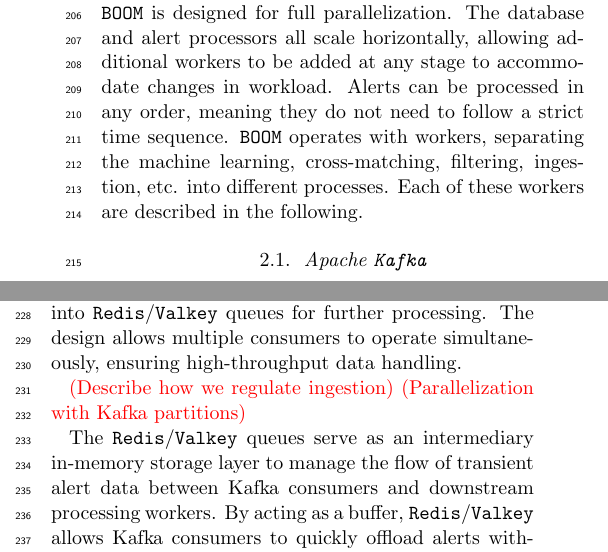
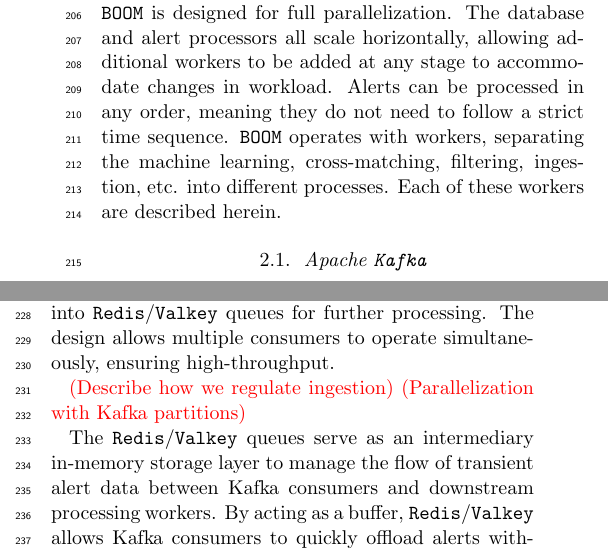
Before and after one commit to boom-astro/boom-paper, a LaTeX paper (paper/main.tex): two parts of the columns of page 3 of 8, joined at a grey line, cut so that both start at the same text. Compiled offline with pdfLaTeX.

Commit message:
Sync paper with Overleaf project

```diff
--- a/paper/main.tex
+++ b/paper/main.tex
@@ -119,13 +119,13 @@
 
 In the following subsections, we present the key design features and implemented capabilities within \texttt{BOOM}.
 \texttt{BOOM} is designed for full parallelization. The database and alert processors all scale horizontally, allowing additional workers to be added at any stage to accommodate changes in workload. Alerts can be processed in any order, meaning they do not need to follow a strict time sequence.
-\texttt{BOOM} operates with workers, separating the machine learning, cross-matching, filtering, ingestion, etc. into different processes. Each of these workers are described in the following.
+\texttt{BOOM} operates with workers, separating the machine learning, cross-matching, filtering, ingestion, etc. into different processes. Each of these workers are described herein.
 
 \subsection{Apache \texttt{Kafka}}
 
 Optical alerts are transmitted as Avro packets\footnote{\url{https://avro.apache.org}}, which contain associated image stamps, metadata, and historical detection information, as detailed in \url{https://zwickytransientfacility.github.io/ztf-avro-alert/schema.html}. To receive alert streams, BOOM utilizes Apache Kafka\footnote{\url{https://kafka.apache.org}}, which also facilitates communication between different pipeline steps via independent Kafka topics.
 
-\texttt{BOOM} employs \texttt{Kafka} consumers for handling the ingestion of transient alerts from astronomical surveys. These consumers listen to Kafka topics where alerts are streamed in real-time, retrieving the data and pushing it into \texttt{Redis}/\texttt{Valkey} queues for further processing. The design allows multiple consumers to operate simultaneously, ensuring high-throughput data handling.
+\texttt{BOOM} employs \texttt{Kafka} consumers for handling the ingestion of transient alerts from astronomical surveys. These consumers listen to Kafka topics where alerts are streamed in real-time, retrieving the data and pushing it into \texttt{Redis}/\texttt{Valkey} queues for further processing. The design allows multiple consumers to operate simultaneously, ensuring high-throughput.
 
 \rednote{Describe how we regulate ingestion}
 \rednote{Parallelization with Kafka partitions}
```
Also changed, not shown: calkit.yaml (+1 -1 lines).
